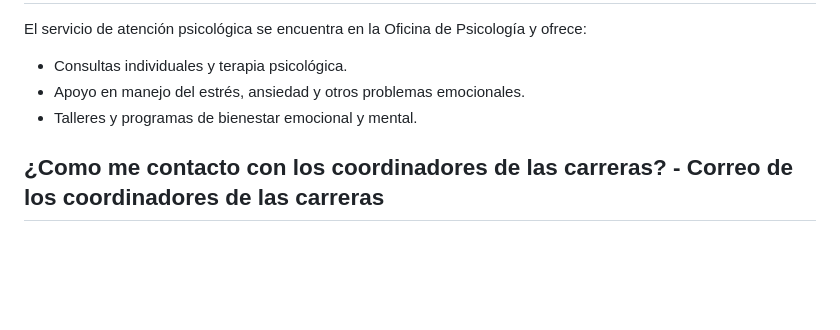
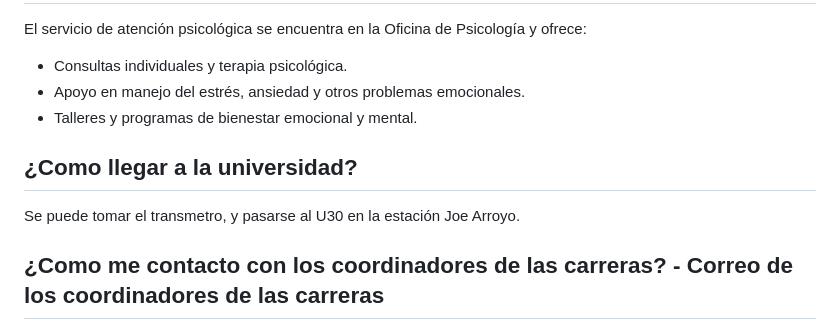
Before and after one commit to Laureano55/ChatBot-HackatonIA, a Markdown page: MatriculaUN_data.md, the part around the change. Drawn GitHub-style; blank space fills up the shorter version.

```diff
--- a/MatriculaUN_data.md
+++ b/MatriculaUN_data.md
@@ -768,6 +768,10 @@ El servicio de atención psicológica se encuentra en la Oficina de Psicología
 - Apoyo en manejo del estrés, ansiedad y otros problemas emocionales.
 - Talleres y programas de bienestar emocional y mental.
 
+## ¿Como llegar a la universidad?
+Se puede tomar el transmetro, y pasarse al U30 en la estación Joe Arroyo.
+
+
 ## ¿Como me contacto con los coordinadores de las carreras? - Correo de los coordinadores de las carreras
 Administración de Empresas: azedan@uninorte.edu.co
 
```
